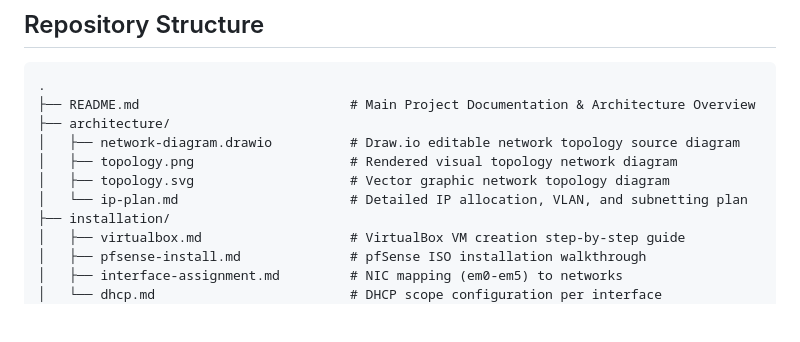
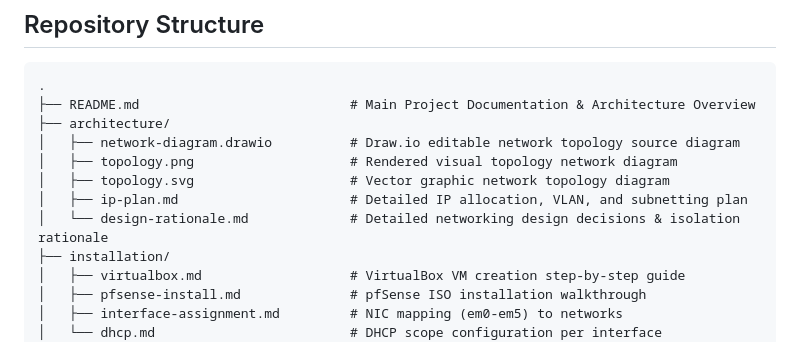
Before and after one commit to subrat243/pfSense-Firewall, a Markdown page: README.md, the part around one of its changes. GitHub-like rendering; blank space fills up the shorter version.

```diff
--- a/README.md
+++ b/README.md
@@ -64,7 +64,8 @@ Built as the secure core of a cybersecurity home lab environment, this virtual f
 │   ├── network-diagram.drawio          # Draw.io editable network topology source diagram
 │   ├── topology.png                    # Rendered visual topology network diagram
 │   ├── topology.svg                    # Vector graphic network topology diagram
-│   └── ip-plan.md                      # Detailed IP allocation, VLAN, and subnetting plan
+│   ├── ip-plan.md                      # Detailed IP allocation, VLAN, and subnetting plan
+│   └── design-rationale.md             # Detailed networking design decisions & isolation rationale
 ├── installation/
 │   ├── virtualbox.md                   # VirtualBox VM creation step-by-step guide
 │   ├── pfsense-install.md              # pfSense ISO installation walkthrough
```
Also changed, not shown: other parts of README.md (+59 -7 lines), architecture/design-rationale.md (added, +139 -0 lines).
